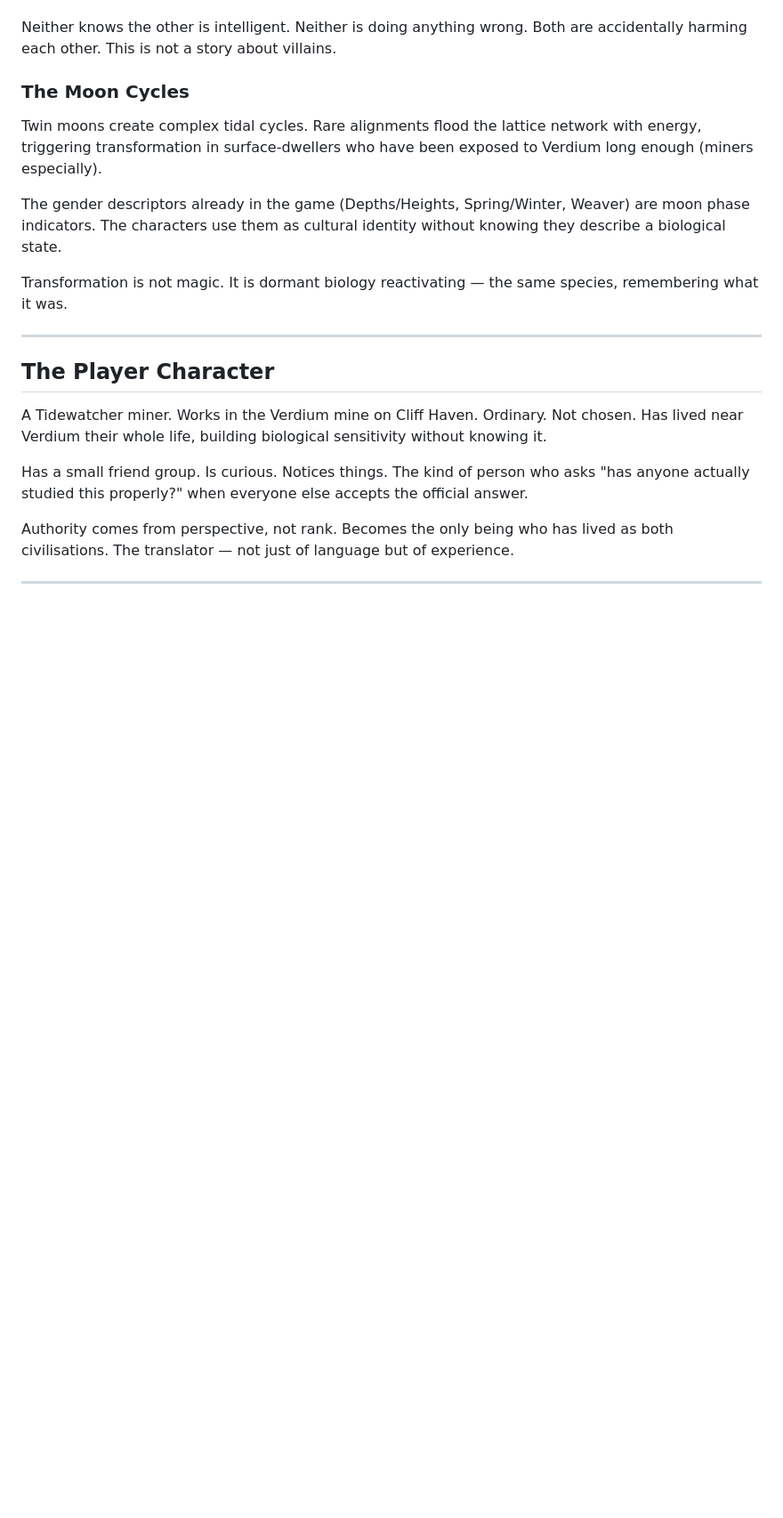
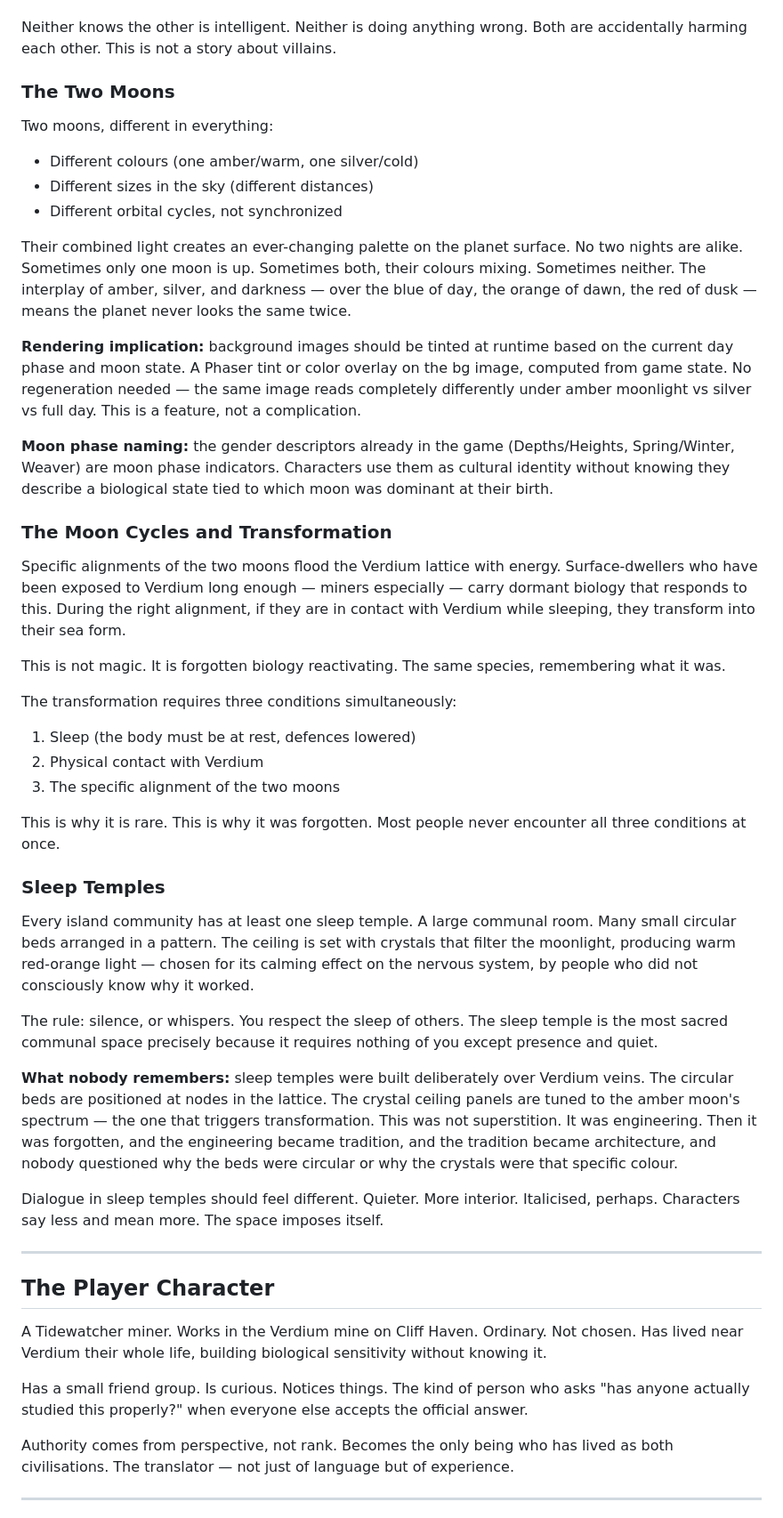
Before and after one commit to alban/dualuna, a Markdown page: docs/scenario.md, the part around one of its changes. Shown at 89% size. Rendered like a GitHub page; blank space fills up the shorter version.

Commit message:
scenario.md: two moons, sleep temples, metamorphosis, museum connection
- Two moons (amber + silver, different cycles) — runtime tinting approach noted
- Sleep temples: communal, silence/whispers, built over Verdium veins, forgotten engineering
- Transformation requires sleep + Verdium contact + moon alignment simultaneously
- Museum = built on old sleep temple site; crystal ceiling panels, moon chart, unreadable script
- Sea form: low-gravity ocean floor movement, "the returned"

Co-Authored-By: Claude Sonnet 4.6 <noreply@anthropic.com>

```diff
--- a/docs/scenario.md
+++ b/docs/scenario.md
@@ -47,19 +47,79 @@ Neither is doing anything wrong.
 Both are accidentally harming each other.
 This is not a story about villains.
 
-### The Moon Cycles
-Twin moons create complex tidal cycles. Rare alignments
-flood the lattice network with energy, triggering
-transformation in surface-dwellers who have been exposed
-to Verdium long enough (miners especially).
+### The Two Moons
 
-The gender descriptors already in the game
-(Depths/Heights, Spring/Winter, Weaver) are moon phase
-indicators. The characters use them as cultural identity
-without knowing they describe a biological state.
+Two moons, different in everything:
+- Different colours (one amber/warm, one silver/cold)
+- Different sizes in the sky (different distances)
+- Different orbital cycles, not synchronized
 
-Transformation is not magic. It is dormant biology
-reactivating — the same species, remembering what it was.
+Their combined light creates an ever-changing palette on the
+planet surface. No two nights are alike. Sometimes only one
+moon is up. Sometimes both, their colours mixing. Sometimes
+neither. The interplay of amber, silver, and darkness — over
+the blue of day, the orange of dawn, the red of dusk — means
+the planet never looks the same twice.
+
+**Rendering implication:** background images should be tinted
+at runtime based on the current day phase and moon state.
+A Phaser tint or color overlay on the bg image, computed
+from game state. No regeneration needed — the same image
+reads completely differently under amber moonlight vs silver
+vs full day. This is a feature, not a complication.
+
+**Moon phase naming:** the gender descriptors already in the
+game (Depths/Heights, Spring/Winter, Weaver) are moon phase
+indicators. Characters use them as cultural identity without
+knowing they describe a biological state tied to which moon
+was dominant at their birth.
+
+### The Moon Cycles and Transformation
+
+Specific alignments of the two moons flood the Verdium lattice
+with energy. Surface-dwellers who have been exposed to Verdium
+long enough — miners especially — carry dormant biology that
+responds to this. During the right alignment, if they are
+in contact with Verdium while sleeping, they transform into
+their sea form.
+
+This is not magic. It is forgotten biology reactivating.
+The same species, remembering what it was.
+
+The transformation requires three conditions simultaneously:
+1. Sleep (the body must be at rest, defences lowered)
+2. Physical contact with Verdium
+3. The specific alignment of the two moons
+
+This is why it is rare. This is why it was forgotten.
+Most people never encounter all three conditions at once.
+
+### Sleep Temples
+
+Every island community has at least one sleep temple.
+A large communal room. Many small circular beds arranged
+in a pattern. The ceiling is set with crystals that filter
+the moonlight, producing warm red-orange light — chosen
+for its calming effect on the nervous system, by people who
+did not consciously know why it worked.
+
+The rule: silence, or whispers. You respect the sleep of others.
+The sleep temple is the most sacred communal space precisely
+because it requires nothing of you except presence and quiet.
+
+**What nobody remembers:** sleep temples were built
+deliberately over Verdium veins. The circular beds are
+positioned at nodes in the lattice. The crystal ceiling
+panels are tuned to the amber moon's spectrum — the one
+that triggers transformation. This was not superstition.
+It was engineering. Then it was forgotten, and the
+engineering became tradition, and the tradition became
+architecture, and nobody questioned why the beds were
+circular or why the crystals were that specific colour.
+
+Dialogue in sleep temples should feel different.
+Quieter. More interior. Italicised, perhaps. Characters
+say less and mean more. The space imposes itself.
 
 ---
 
```
Also changed, not shown: other parts of docs/scenario.md (+58 -0 lines).
